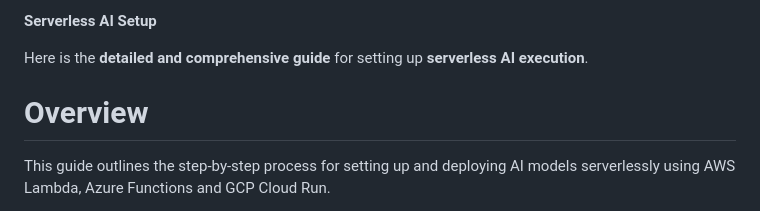
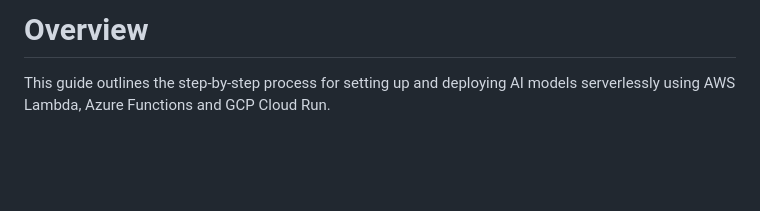
Before and after one commit to RJV-TECHNOLOGIES-LTD/Model, a Markdown page: deployment/serverless_ai_setup.md, the part around the change. Rendered like a GitHub page; blank space fills up the shorter version.

```diff
--- a/deployment/serverless_ai_setup.md
+++ b/deployment/serverless_ai_setup.md
@@ -1,9 +1,5 @@
-**Serverless AI Setup**
+# Overview
 
-Here is the **detailed and comprehensive guide** for setting up **serverless AI execution**.
-
-
-# Overview
 This guide outlines the step-by-step process for setting up and deploying AI models serverlessly using AWS Lambda, Azure Functions and GCP Cloud Run.
 
 This setup supports Hybrid Cloud and Edge AI Execution with automatic scaling and real-time performance optimization.
```
